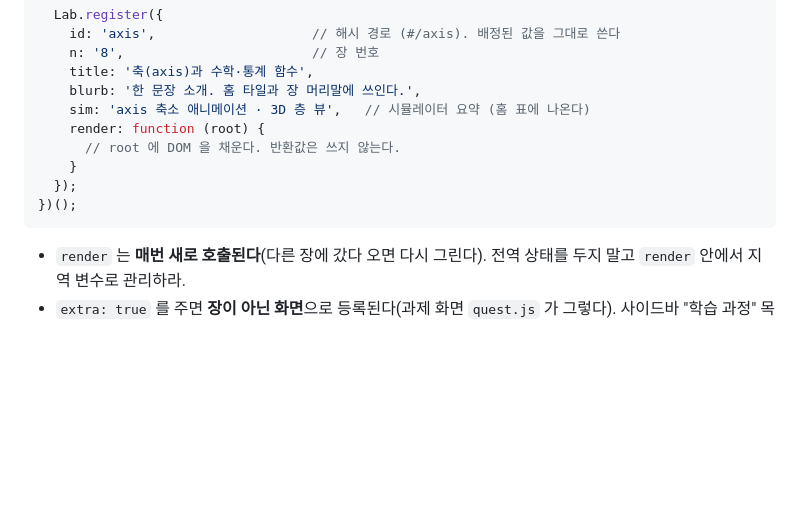
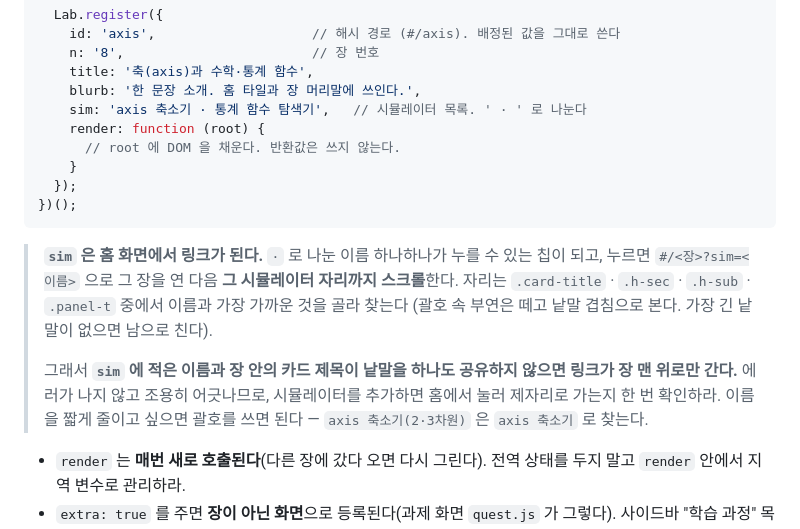
Before and after one commit to yakimbss26/numpy-lab, a Markdown page: webapp/API.md, the part around the change. GitHub-like rendering; blank space fills up the shorter version.

Commit message:
docs: sim 필드가 홈에서 링크가 된다는 것을 API.md 에 적음
시뮬레이터를 추가할 때 sim 에 적은 이름과 장 안의 카드 제목이 낱말을 하나도
공유하지 않으면 링크가 장 맨 위로만 간다. 에러가 나지 않고 조용히 어긋나는
종류라 계약 문서에 남겨 둔다. 이름을 줄이고 싶으면 괄호를 쓰면 된다는 것도
함께 적었다 — 괄호 속은 찾을 때 떼어 낸다.

Co-Authored-By: Claude Opus 5 <noreply@anthropic.com>

````diff
--- a/webapp/API.md
+++ b/webapp/API.md
@@ -19,13 +19,22 @@
     n: '8',                        // 장 번호
     title: '축(axis)과 수학·통계 함수',
     blurb: '한 문장 소개. 홈 타일과 장 머리말에 쓰인다.',
-    sim: 'axis 축소 애니메이션 · 3D 층 뷰',   // 시뮬레이터 요약 (홈 표에 나온다)
+    sim: 'axis 축소기 · 통계 함수 탐색기',   // 시뮬레이터 목록. ' · ' 로 나눈다
     render: function (root) {
       // root 에 DOM 을 채운다. 반환값은 쓰지 않는다.
     }
   });
 })();
 ```
+
+> **`sim` 은 홈 화면에서 링크가 된다.** ` · ` 로 나눈 이름 하나하나가 누를 수 있는 칩이 되고,
+> 누르면 `#/<장>?sim=<이름>` 으로 그 장을 연 다음 **그 시뮬레이터 자리까지 스크롤**한다.
+> 자리는 `.card-title` · `.h-sec` · `.h-sub` · `.panel-t` 중에서 이름과 가장 가까운 것을 골라 찾는다
+> (괄호 속 부연은 떼고 낱말 겹침으로 본다. 가장 긴 낱말이 없으면 남으로 친다).
+>
+> 그래서 **`sim` 에 적은 이름과 장 안의 카드 제목이 낱말을 하나도 공유하지 않으면 링크가 장 맨 위로만 간다.**
+> 에러가 나지 않고 조용히 어긋나므로, 시뮬레이터를 추가하면 홈에서 눌러 제자리로 가는지 한 번 확인하라.
+> 이름을 짧게 줄이고 싶으면 괄호를 쓰면 된다 — `axis 축소기(2·3차원)` 은 `axis 축소기` 로 찾는다.
 
 - `render` 는 **매번 새로 호출된다**(다른 장에 갔다 오면 다시 그린다). 전역 상태를 두지 말고 `render` 안에서 지역 변수로 관리하라.
 - `extra: true` 를 주면 **장이 아닌 화면**으로 등록된다(과제 화면 `quest.js` 가 그렇다).
````
